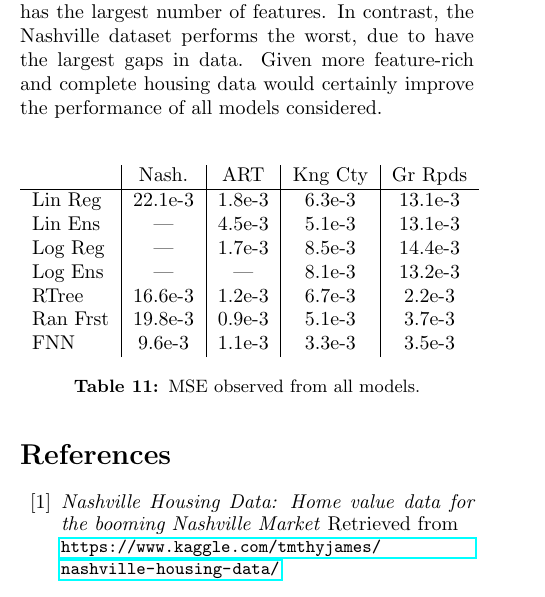
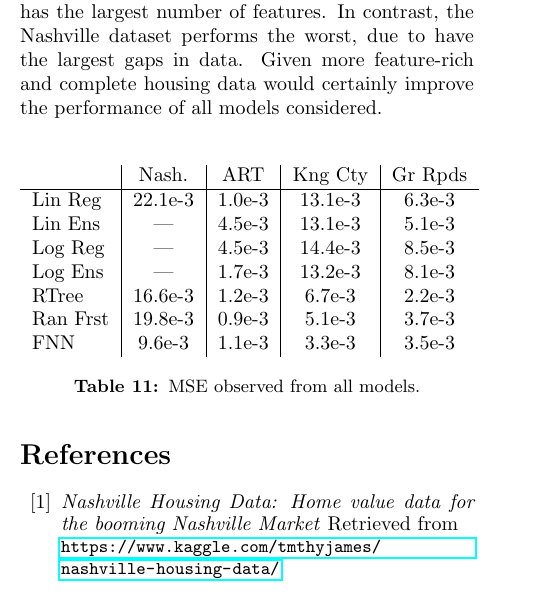
Before and after one commit to msu-ml/17spr_lingg_langford_lucero, a LaTeX document (FinalReport/Final.tex): part of one column of page 10 of 11, cut so that both start at the same text. Compiled offline with pdfLaTeX.

Commit message:
Corrected linear and logistic regression timings

```diff
--- a/FinalReport/Final.tex
+++ b/FinalReport/Final.tex
@@ -419,10 +419,10 @@
 	        \begin{tabular}{l|c|c|c|c}
 	        	         & Nash.   & ART     & Kng Cty & Gr Rpds \\
 	        	\hline
-	        	Lin Reg  & 22.1e-3 & 1.8e-3  & 6.3e-3  & 13.1e-3 \\
-	        	Lin Ens  & ---     & 4.5e-3  & 5.1e-3  & 13.1e-3 \\
-	        	Log Reg  & ---     & 1.7e-3  & 8.5e-3  & 14.4e-3 \\
-	        	Log Ens  & ---     & ---     & 8.1e-3  & 13.2e-3 \\
+	        	Lin Reg  & 22.1e-3 & 1.0e-3  & 13.1e-3  & 6.3e-3 \\
+	        	Lin Ens  & ---     & 4.5e-3  & 13.1e-3  & 5.1e-3 \\
+	        	Log Reg  & ---     & 4.5e-3  & 14.4e-3  & 8.5e-3 \\
+	        	Log Ens  & ---     & 1.7e-3 & 13.2e-3  & 8.1e-3 \\
 	        	RTree  	 & 16.6e-3 & 1.2e-3	 & 6.7e-3  & 2.2e-3  \\
 	        	Ran Frst & 19.8e-3 & 0.9e-3  & 5.1e-3  & 3.7e-3  \\
 	        	FNN      & 9.6e-3  & 1.1e-3  & 3.3e-3  & 3.5e-3  \\
```
Also changed, not shown: FinalReport/Final.pdf.
